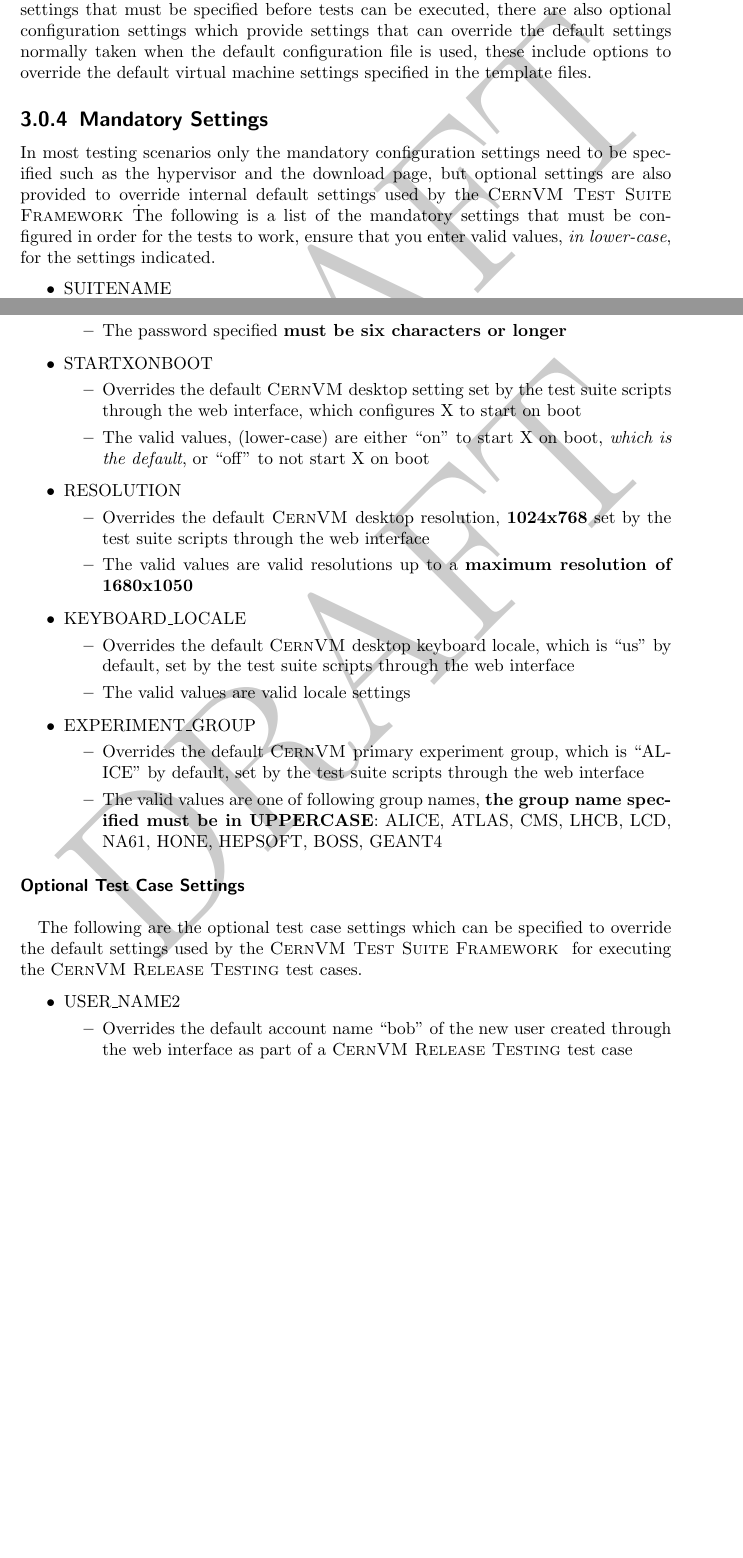
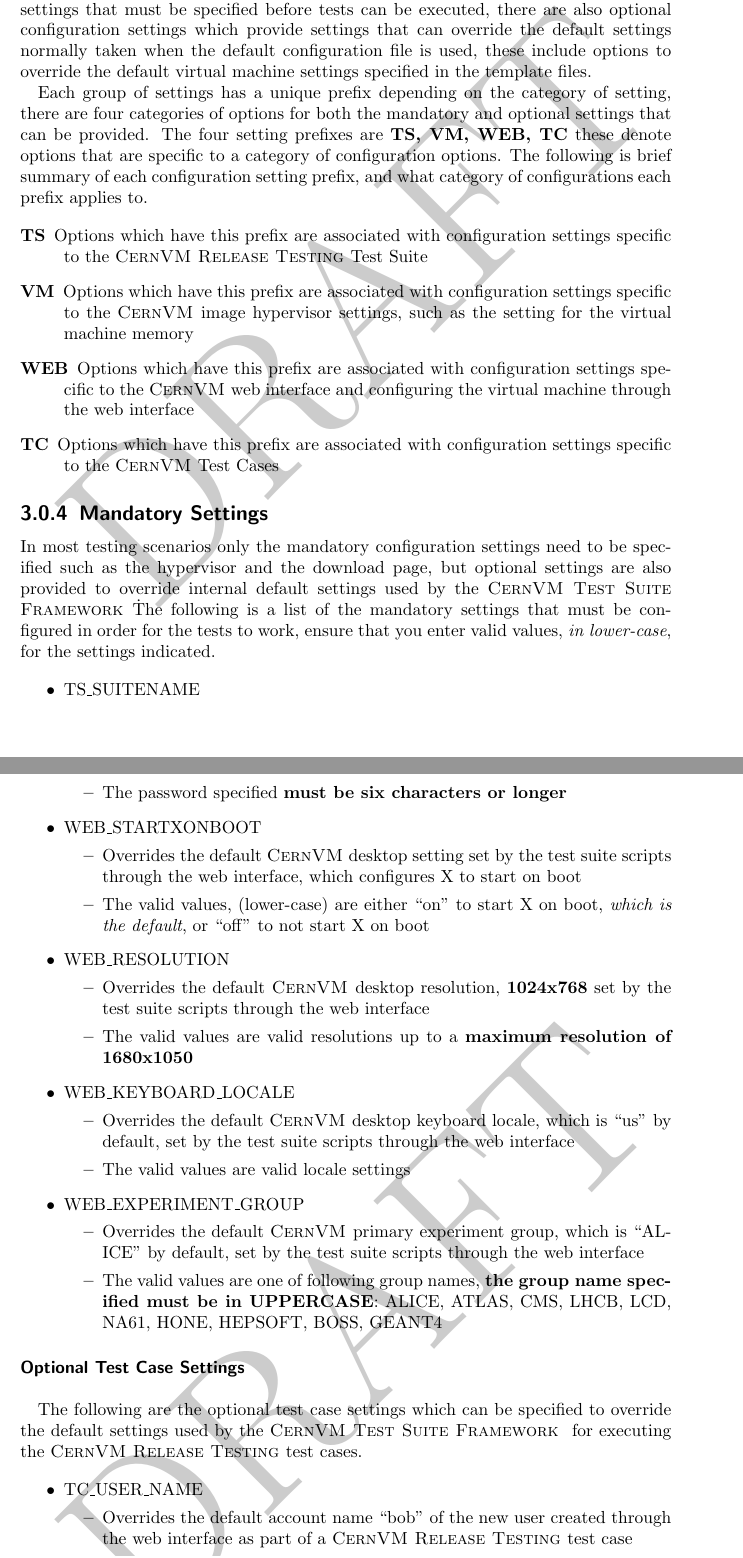
Before and after one commit to artemharutyunyan/cernvm-release-testing, a LaTeX document (trunk/doc/developer-manual/developer-manual.tex, which reads trunk/doc/developer-manual/content/configfile.tex): two parts of pages 10 and 14 of 17 before the commit and two parts of pages 10 and 15 of 17 after it, joined at a grey line, cut so that both start at the same text, the shorter picture padded with empty space. The pictures show the PDF file trunk/doc/developer-manual/developer-manual.pdf that the author committed with the source.

Commit message:
REFACTOR: Refactored the list of configuration options from the section "Test Suite Configuration File" to reflect the new variable naming convention with the prefixes, TS, VM, WEB, or TC ADD: Added new mandatory configuration options that must be specified in the configuration files, although the default values should be sufficient ADD: Added the updated developer manual PDF file
git-svn-id: http://cernvm-release-testing.googlecode.com/svn@111 e1b191a7-760c-b37a-3d11-b84f7cd3b9c7

```diff
--- a/trunk/doc/developer-manual/content/configfile.tex
+++ b/trunk/doc/developer-manual/content/configfile.tex
@@ -8,7 +8,24 @@
 that can override the default settings normally taken when the default configuration file is used, these include options
 to override the default virtual machine settings specified in the template files.
 
+Each group of settings has a unique prefix depending on the category of setting, there are four categories of options
+for both the mandatory and optional settings that can be provided. The four setting prefixes are {\bf TS, VM, WEB, TC}
+these denote options that are specific to a category of configuration options. The following is brief summary of each
+configuration setting prefix, and what category of configurations each prefix applies to.
 
+\begin{description}
+\item[{\bf TS}]		Options which have this prefix are associated with configuration settings specific to the
+					\cernvmreleasetesting Test Suite
+
+\item[{\bf VM}]		Options which have this prefix are associated with configuration settings specific to the
+					\cernvm image hypervisor settings, such as the setting for the virtual machine memory
+
+\item[{\bf WEB}]	Options which have this prefix are associated with configuration settings specific to the
+					\cernvm web interface and configuring the virtual machine through the web interface
+
+\item[{\bf TC}]		Options which have this prefix are associated with configuration settings specific to the
+					\cernvm Test Cases
+\end{description}
 
 
 \subsection{Mandatory Settings}
@@ -20,14 +37,16 @@
 tests to work, ensure that you enter valid values, \emph{in lower-case}, for the settings indicated.
 
 
+
+
 \begin{itemize}
-\item	SUITENAME
+\item	TS\_SUITENAME
 		\begin{itemize}
 		\item	Must ALWAYS be set, only define once at the top of the configuration file,
 	  		  	usually the default suite name given in the test suite configuration file is fine
 		\end{itemize}
 
-\item	SUITEVERSION
+\item	TS\_SUITEVERSION
 		\begin{itemize}
 		\item	Must ALWAYS be set, only define once at the top of the configuration file,
 	  		  	reflects the release version number of the test suite framework, the default
@@ -50,3 +69,4 @@
 				then this url must be changed.
 		\end{itemize}
 
+\item	VM\_HYPERVISOR
@@ -57,5 +76,5 @@
 	  	\item	Valid values (case sensitive) are {\bf kvm,vbox,vmware}
 		\end{itemize}
 
-\item	IMAGE\_TYPE
+\item	VM\_TEMPLATE
 		\begin{itemize}
@@ -109,7 +157,7 @@
 		\item	\emph{Support may be added eventually to automatically configure OSNAME}
 		\end{itemize}
 
-\item	HOSTNAME
+\item	TS\_HOSTNAME
 		\begin{itemize}
 		\item	The hostname of the system, determined automatically by the script,
 				only set this if you wish to override the default hostname of the
@@ -184,21 +234,21 @@
 resolution and the primary experiment group.
 
 \begin{itemize}
-\item	ADMIN\_USERNAME
+\item	WEB\_ADMIN\_USERNAME
 		\begin{itemize}
 		\item	Overrides the default web inteface administration account user name,
 				which is ``admin'' by default. This optional settings should not
 				have to be modified unless the \cernvm web interface defaults change
 		\end{itemize}
 
-\item	ADMIN\_DEFAULT\_PASS
+\item	WEB\_ADMIN\_DEFAULT\_PASS
 		\begin{itemize}
 		\item	Overrides the default web interface administration account password,
 				which is ``password'' by default. This optional settings should not
 				have to be modified unless the \cernvm web interface defaults change
 		\end{itemize}
 
-\item	ADMIN\_PASS
+\item	WEB\_ADMIN\_PASS
 		\begin{itemize}
 		\item	Overrides the web inteface administration account password set by
 				the test suite scripts with a user defined web interface
@@ -206,14 +256,14 @@
 		\item	The password specified {\bf must be six characters or longer}
 		\end{itemize}
 
-\item	USER\_NAME
+\item	WEB\_USER\_NAME
 		\begin{itemize}
 		\item	Overrides the default account name ``alice'' of the new user created
 				by the test suite scripts through the web interface
 		\item	The user name specified should only contain alphabetical characters
 		\end{itemize}
 
-\item	USER\_PASS
+\item	WEB\_USER\_PASS
 		\begin{itemize}
 		\item	Overrides the default password ``VM4l1f3'' of the new user created
 				by the test suite scripts through the web interface
@@ -221,7 +271,7 @@
 		\end{itemize}
 
 %TODO ADD A LIST OF THE VALID GROUPS FOR THE NEW USER
-\item	USER\_GROUP
+\item	WEB\_USER\_GROUP
 		\begin{itemize}
 		\item	Overrides the default group ``alice'' for the new user created
 				by the test suite scripts through the web interface
@@ -229,7 +279,7 @@
 				through the web interface, such as ``alice''
 		\end{itemize}
 
-\item	ROOT\_PASS
+\item	WEB\_ROOT\_PASS
 		\begin{itemize}
 		\item	Overrides the default password ``VM4l1f3'' of the root account
 				on the \cernvm image set by the test suite scripts through the
@@ -237,7 +287,7 @@
 		\item	The password specified {\bf must be six characters or longer}
 		\end{itemize}
 
-\item	STARTXONBOOT
+\item	WEB\_STARTXONBOOT
 		\begin{itemize}
 		\item	Overrides the default \cernvm desktop setting set by the test
 				suite scripts through the web interface, which configures X to
@@ -247,7 +297,7 @@
 		\end{itemize}
 
 %TODO GET A LIST OF THE VALID RESOLUTIONS ACCEPTED BY THE WEB INTERFACE
-\item	RESOLUTION
+\item	WEB\_RESOLUTION
 		\begin{itemize}
 		\item	Overrides the default \cernvm desktop resolution, {\bf 1024x768} set by
 				the test suite scripts through the web interface
@@ -256,14 +306,14 @@
 		\end{itemize}
 
 %TODO GET A LIST OF THE VALID KEYBOARD LOCALES
-\item	KEYBOARD\_LOCALE
+\item	WEB\_KEYBOARD\_LOCALE
 		\begin{itemize}
 		\item	Overrides the default \cernvm desktop keyboard locale, which is ``us'' by
 				default, set by the test suite scripts through the web interface
 		\item	The valid values are valid locale settings
 		\end{itemize}
 
-\item	EXPERIMENT\_GROUP
+\item	WEB\_EXPERIMENT\_GROUP
 		\begin{itemize}
 		\item	Overrides the default \cernvm primary experiment group, which is ``ALICE''
 				by default, set by the test suite scripts through the web interface
@@ -281,7 +331,7 @@
 test cases.
 
 \begin{itemize}
-\item	USER\_NAME2
+\item	TC\_USER\_NAME
 		\begin{itemize}
 		\item	Overrides the default account name ``bob'' of the new user created
 				through the web interface as part of a \cernvmreleasetesting test case
```
Also changed, not shown: trunk/doc/developer-manual/developer-manual.pdf, trunk/doc/developer-manual/content/configfile.tex (64 more changed lines).
